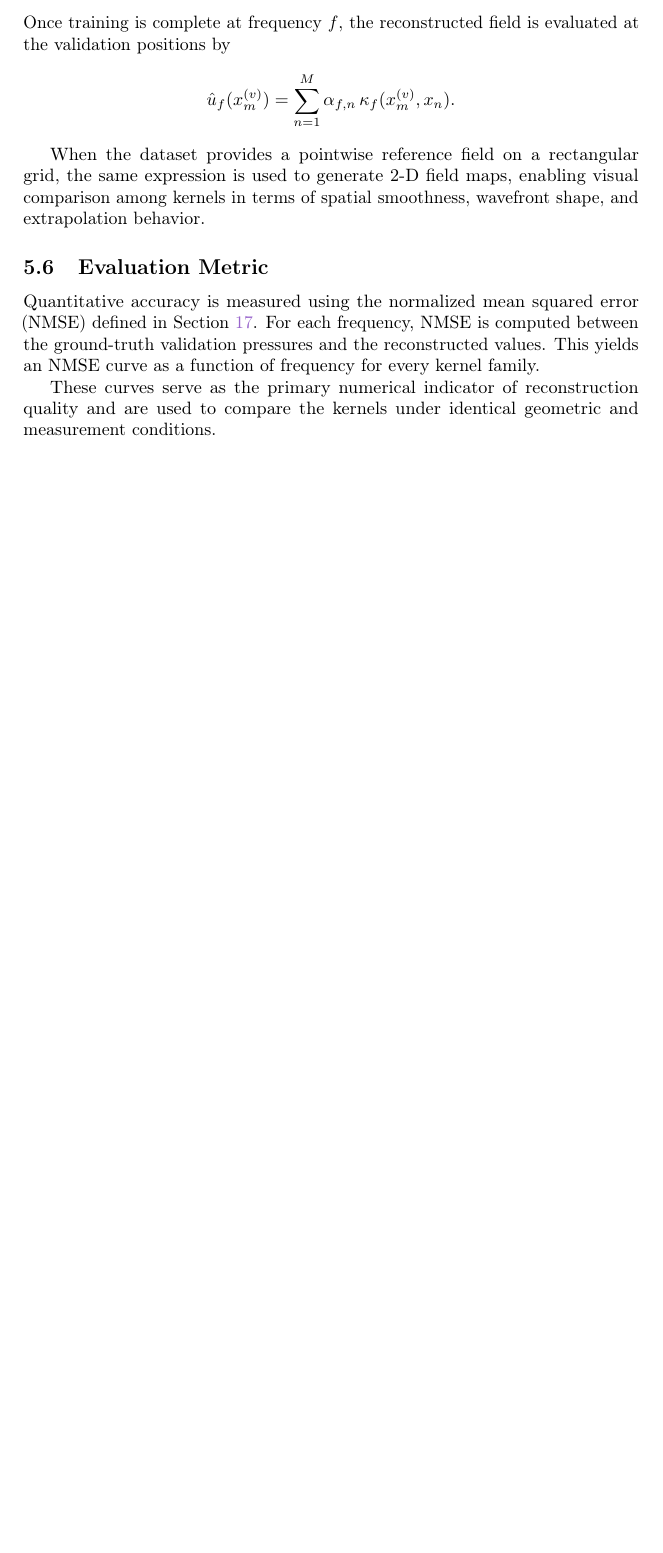
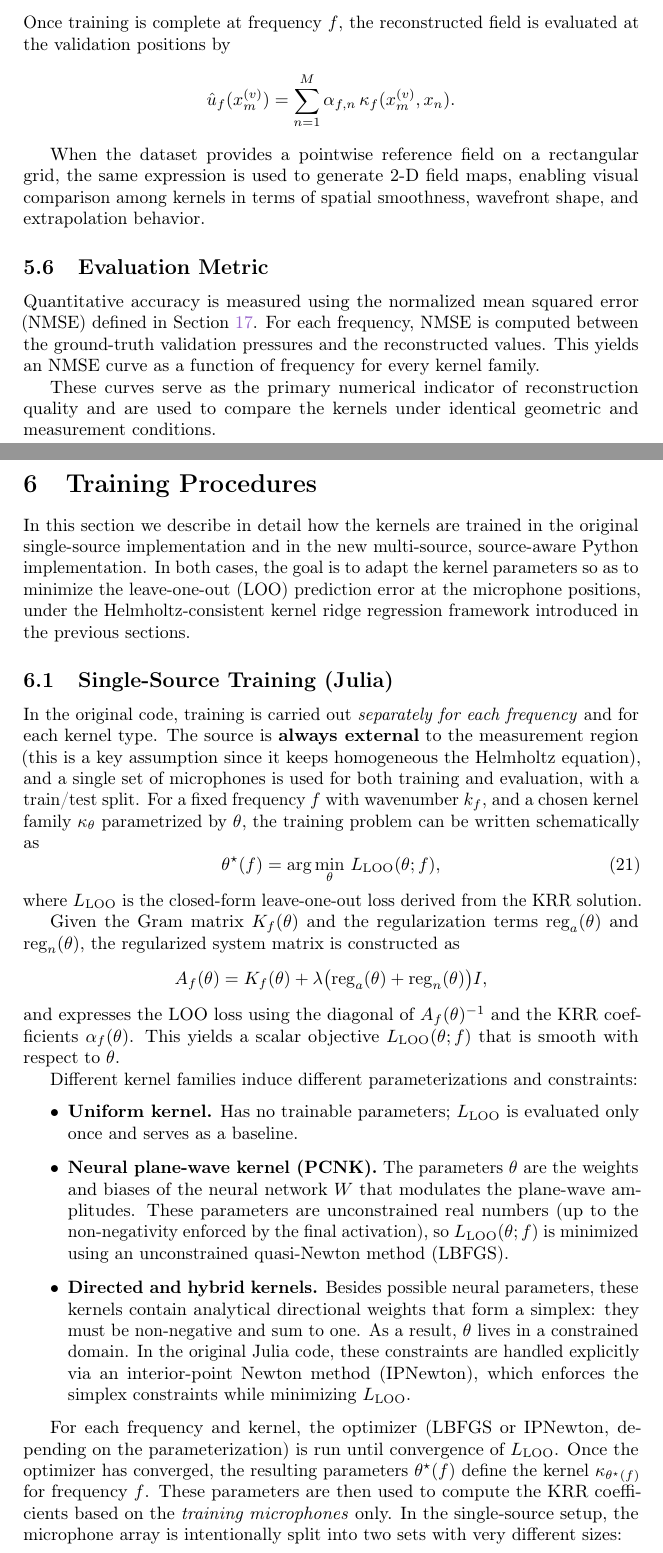
Before and after one commit to mattiamare9/thesis, a LaTeX document (main.tex, which reads sections/training.tex): part of page 11 of 11 before the commit and two parts of pages 11 and 12 of 15 after it, the two joined at a grey line, cut so that both start at the same text, the shorter picture padded with empty space. The pictures show the PDF file main.pdf that the author committed with the source.

Commit message:
added train details

```diff
--- /dev/null
+++ b/sections/training.tex
@@ -0,0 +1,83 @@
+\section{Training Procedures}
+
+In this section we describe in detail how the kernels are trained in the
+original single-source implementation and in the new
+multi-source, source-aware Python implementation.
+In both cases, the goal is to adapt the kernel parameters so as to minimize
+the leave-one-out (LOO) prediction error at the microphone positions, under
+the Helmholtz-consistent kernel ridge regression framework introduced in the
+previous sections.
+
+\subsection{Single-Source Training (Julia)}
+
+In the original code, training is carried out \emph{separately for each
+frequency} and for each kernel type.
+The source is \textbf{always external} to the measurement region (this is a key assumption
+since it keeps homogeneous the Helmholtz equation), and a single set of
+microphones is used for both training and evaluation, with a train/test split.
+For a fixed frequency $f$ with wavenumber $k_f$, and a chosen kernel family
+$\kappa_{\theta}$ parametrized by $\theta$, the training problem can be
+written schematically as
+%
+\begin{equation}
+    \theta^\star(f)
+    = \arg\min_{\theta}\,
+      L_{\mathrm{LOO}}(\theta; f),
+    \label{eq:train-julia}
+\end{equation}
+%
+where $L_{\mathrm{LOO}}$ is the closed-form leave-one-out loss derived from
+the KRR solution.
+
+Given the Gram matrix $K_f(\theta)$ and the regularization terms
+$\mathrm{reg}_a(\theta)$ and $\mathrm{reg}_n(\theta)$, the regularized system
+matrix is constructed as
+%
+\[
+    A_f(\theta)
+    = K_f(\theta) + \lambda\bigl(\mathrm{reg}_a(\theta)
+                               + \mathrm{reg}_n(\theta)\bigr) I,
+\]
+%
+and expresses the LOO loss using the diagonal of $A_f(\theta)^{-1}$ and the
+KRR coefficients $\alpha_f(\theta)$.
+This yields a scalar objective $L_{\mathrm{LOO}}(\theta; f)$ that is smooth
+with respect to $\theta$.
+
+Different kernel families induce different parameterizations and
+constraints:
+%
+\begin{itemize}
+    \item \textbf{Uniform kernel.}
+          Has no trainable parameters; $L_{\mathrm{LOO}}$ is evaluated only
+          once and serves as a baseline.
+
+    \item \textbf{Neural plane-wave kernel (PCNK).}
+          The parameters $\theta$ are the weights and biases of the neural
+          network $W$ that modulates the plane-wave amplitudes.
+          These parameters are unconstrained real numbers (up to the
+          non-negativity enforced by the final activation), so
+          $L_{\mathrm{LOO}}(\theta; f)$ is minimized using an unconstrained
+          quasi-Newton method (LBFGS).
+
+    \item \textbf{Directed and hybrid kernels.}
+          Besides possible neural parameters, these kernels contain
+          analytical directional weights that form a simplex:
+          they must be non-negative and sum to one.
+          As a result, $\theta$ lives in a constrained domain.
+          In the original Julia code, these constraints are handled
+          explicitly via an interior-point Newton method (IPNewton), which
+          enforces the simplex constraints while minimizing $L_{\mathrm{LOO}}$.
+\end{itemize}
+
+For each frequency and kernel, the optimizer (LBFGS or IPNewton, depending on
+the parameterization) is run until convergence of $L_{\mathrm{LOO}}$.
+Once the optimizer has converged, the resulting parameters
+$\theta^\star(f)$ define the kernel $\kappa_{\theta^\star(f)}$ for
+frequency $f$.
+These parameters are then used to compute the KRR coefficients based on the
+\emph{training microphones} only.
+In the single-source setup, the microphone array is intentionally split
+into two sets with very different sizes:
+
+\begin{itemize}
@@ -0,0 +104,12 @@
+      + \lambda(\mathrm{reg}_a+\mathrm{reg}_n) I\bigr)^{-1}
+      s_f,
+\]
+%
+where $s_f$ contains the training pressures at frequency $f$, the estimator
+%
+\[
+    \hat u_f(x)
+    =
+    \sum_{m=1}^{M_{\mathrm{train}}}
+        \alpha_{f,m}\,
+        \kappa_{\theta^\star(f)}(x, x_m)
@@ -0,0 +124 @@
+validation set.
@@ -0,0 +160,3 @@
+For each frequency $f$ with wavenumber $k_f$, and for each kernel type, the code:
+
+\begin{enumerate}
@@ -0,0 +178 @@
+\begin{enumerate}
@@ -0,0 +187,6 @@
+                    training sources.
+              \item The kernel is informed of the source position $x_s$.
+              \item A short optimization run is performed on this
+                    source:
+                    depending on the configuration, either
+                    \begin{itemize}
@@ -0,0 +197,2 @@
+                              of iterations.
+                    \end{itemize}
@@ -0,0 +206 @@
+          \end{enumerate}
@@ -0,0 +220 @@
+\begin{enumerate}
@@ -0,0 +225 @@
+\end{enumerate}
@@ -0,0 +240 @@
+\begin{enumerate}
@@ -0,0 +244,5 @@
+          $x_s$.
+    \item The Gram matrix $K_f$ on the training microphones is built,
+          regularized using the current regularization term, and the
+          KRR coefficients $\alpha_f$ are computed by solving the
+          linear system.
@@ -0,0 +253 @@
+\end{enumerate}
@@ -0,0 +263,6 @@
+implementation introduces:
+
+\begin{itemize}
+    \item a \textbf{multi-source} perspective, where a single set of
+          kernel parameters must account for many different source
+          positions;
```
Also changed, not shown: main.tex (+1 -0 lines), main.pdf, sections/training.tex (161 more changed lines).
